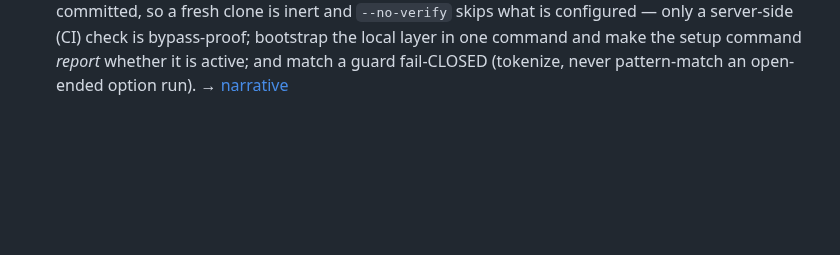
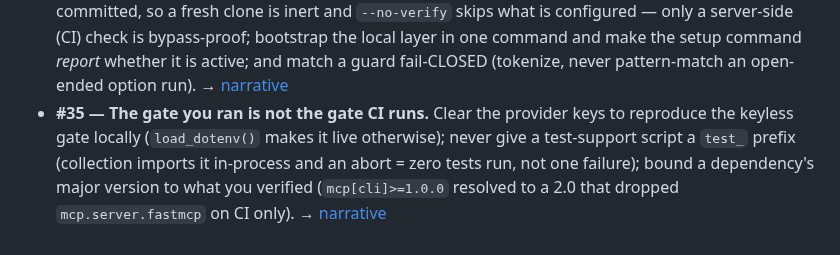
Before and after one commit to ptkvaibhav/clinkz, a Markdown page: .claude/LESSONS.md, the part around the change. Drawn GitHub-style; blank space fills up the shorter version.

```diff
--- a/.claude/LESSONS.md
+++ b/.claude/LESSONS.md
@@ -35,3 +35,4 @@ A small, append-only archive so the same error is not made twice.
 - **#32 — A driver's verdict logic can report a real PASS as INCOMPLETE.** Read where the methodology actually put the confirmation (`finding.evidence`), not an assumed attribute; read the raw finding output before trusting a verdict line. → [narrative](../docs/lessons/README.md#lesson-32)
 - **#33 — Prove "X changes nothing emitted" with an A/B that holds structure constant.** Vary ONLY X, never diff two differently-structured runs; a "nothing reads Y" grep must match the READER symbol only (a write/recompute call is not a read). → [narrative](../docs/lessons/README.md#lesson-33)
 - **#34 — A guard whose activation is per-clone local config does not exist.** `core.hooksPath` is never committed, so a fresh clone is inert and `--no-verify` skips what is configured — only a server-side (CI) check is bypass-proof; bootstrap the local layer in one command and make the setup command *report* whether it is active; and match a guard fail-CLOSED (tokenize, never pattern-match an open-ended option run). → [narrative](../docs/lessons/README.md#lesson-34)
+- **#35 — The gate you ran is not the gate CI runs.** Clear the provider keys to reproduce the keyless gate locally (`load_dotenv()` makes it live otherwise); never give a test-support script a `test_` prefix (collection imports it in-process and an abort = zero tests run, not one failure); bound a dependency's major version to what you verified (`mcp[cli]>=1.0.0` resolved to a 2.0 that dropped `mcp.server.fastmcp` on CI only). → [narrative](../docs/lessons/README.md#lesson-35)
```
Also changed, not shown: CLAUDE.md (+6 -1 lines), docs/lessons/README.md (+6 -0 lines).
